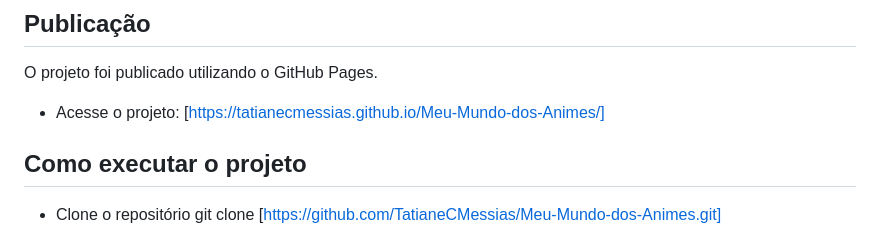
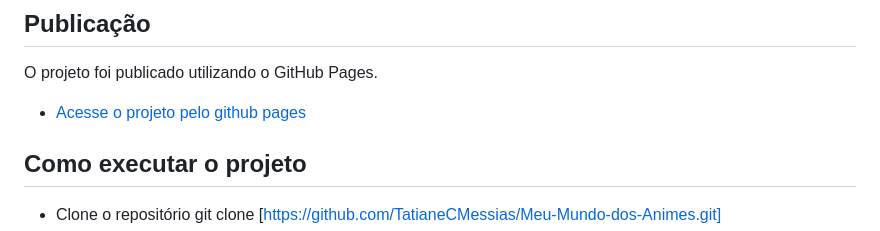
Before and after one commit to TatianeCMessias/Meu-Mundo-dos-Animes, a Markdown page: README.md, the part around the change. GitHub-like rendering.

Commit message:
docs: ajuste no link do pages

```diff
--- a/README.md
+++ b/README.md
@@ -70,8 +70,7 @@ Durante o desenvolvimento, foram aplicadas algumas práticas de acessibilidade,
 
 O projeto foi publicado utilizando o GitHub Pages.
 
-- Acesse o projeto:
-[https://tatianecmessias.github.io/Meu-Mundo-dos-Animes/]
+- [Acesse o projeto pelo github pages](https://tatianecmessias.github.io/Meu-Mundo-dos-Animes/)
 
 ## Como executar o projeto
 - Clone o repositório
```
